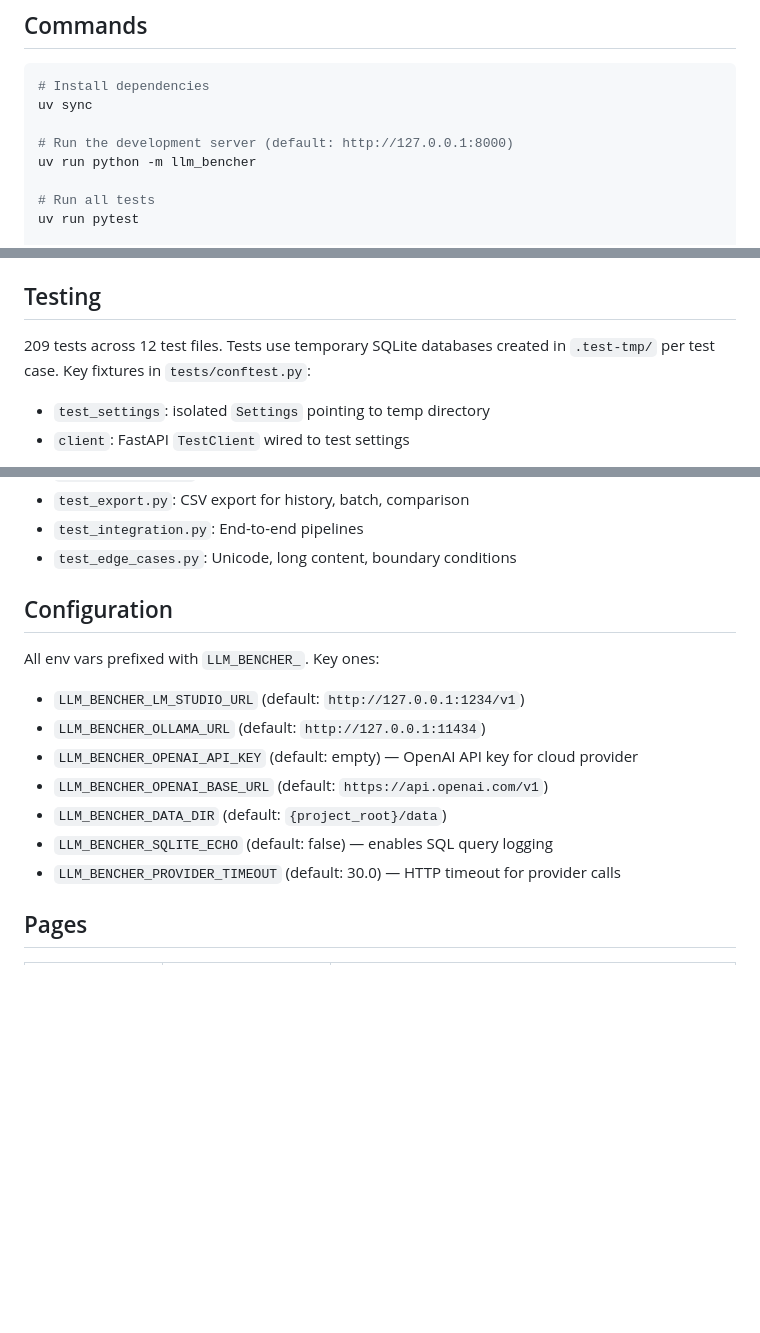
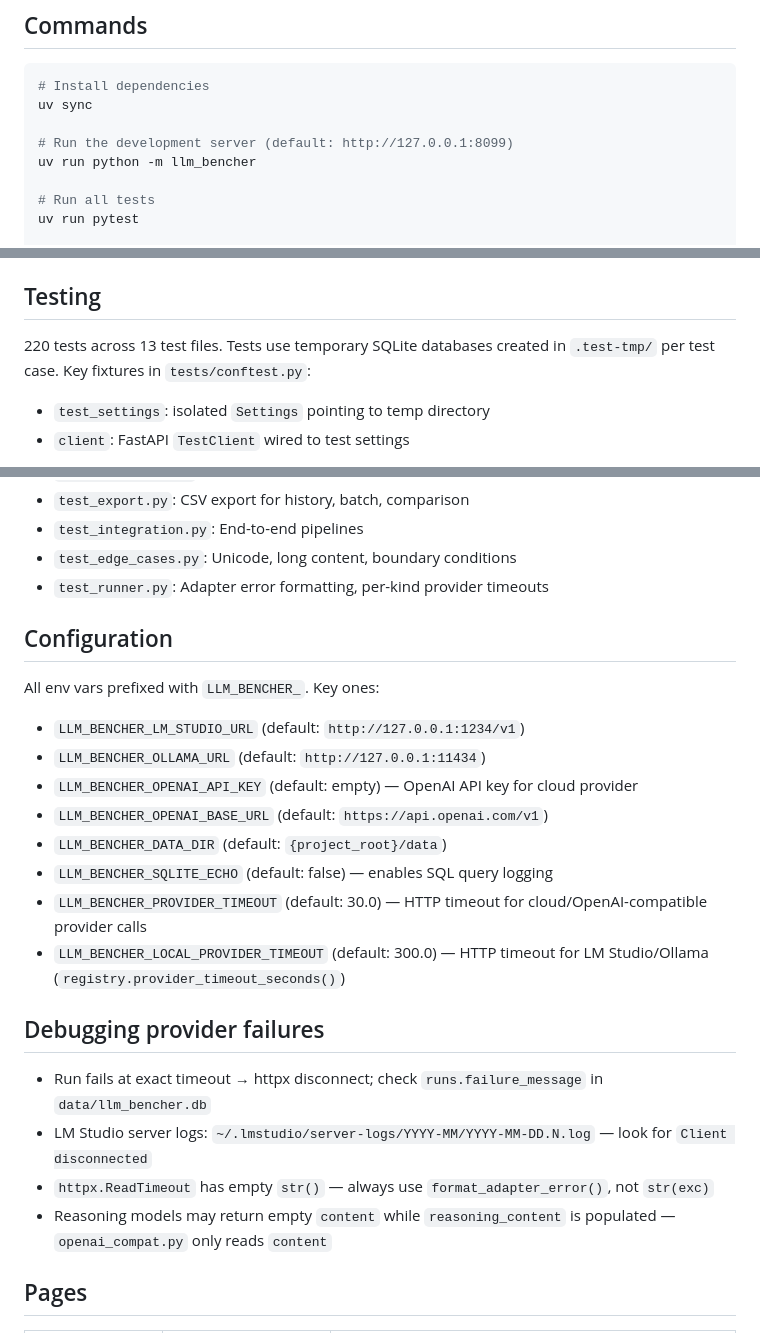
Before and after one commit to jimjamscott22/LLM-Bencher, a Markdown page: CLAUDE.md, 3 parts joined by grey strips. GitHub-like rendering; blank space fills up the shorter version.

Commit message:
Update CLAUDE.md to reflect changes in development server port, test file count, and new debugging information
- Updated the default port for the development server from 8000 to 8099.
- Increased the test file count from 12 to 13 and added a new test for adapter error formatting.
- Clarified environment variable descriptions for provider timeouts and added a section for debugging provider failures.

```diff
--- a/CLAUDE.md
+++ b/CLAUDE.md
@@ -12,7 +12,7 @@ LLM-Bencher is a FastAPI web application for testing and benchmarking LLM servic
 # Install dependencies
 uv sync
 
-# Run the development server (default: http://127.0.0.1:8000)
+# Run the development server (default: http://127.0.0.1:8099)
 uv run python -m llm_bencher
 
 # Run all tests
@@ -59,7 +60,7 @@ Python 3.12+ required. Package manager is `uv` (not pip).
 
 ## Testing
 
-209 tests across 12 test files. Tests use temporary SQLite databases created in `.test-tmp/` per test case. Key fixtures in `tests/conftest.py`:
+220 tests across 13 test files. Tests use temporary SQLite databases created in `.test-tmp/` per test case. Key fixtures in `tests/conftest.py`:
 - `test_settings`: isolated `Settings` pointing to temp directory
 - `client`: FastAPI `TestClient` wired to test settings
 
@@ -79,6 +80,7 @@ Test files:
 - `test_export.py`: CSV export for history, batch, comparison
 - `test_integration.py`: End-to-end pipelines
 - `test_edge_cases.py`: Unicode, long content, boundary conditions
+- `test_runner.py`: Adapter error formatting, per-kind provider timeouts
 
 ## Configuration
 
@@ -89,7 +91,15 @@ All env vars prefixed with `LLM_BENCHER_`. Key ones:
 - `LLM_BENCHER_OPENAI_BASE_URL` (default: `https://api.openai.com/v1`)
 - `LLM_BENCHER_DATA_DIR` (default: `{project_root}/data`)
 - `LLM_BENCHER_SQLITE_ECHO` (default: false) — enables SQL query logging
-- `LLM_BENCHER_PROVIDER_TIMEOUT` (default: 30.0) — HTTP timeout for provider calls
+- `LLM_BENCHER_PROVIDER_TIMEOUT` (default: 30.0) — HTTP timeout for cloud/OpenAI-compatible provider calls
+- `LLM_BENCHER_LOCAL_PROVIDER_TIMEOUT` (default: 300.0) — HTTP timeout for LM Studio/Ollama (`registry.provider_timeout_seconds()`)
+
+## Debugging provider failures
+
+- Run fails at exact timeout → httpx disconnect; check `runs.failure_message` in `data/llm_bencher.db`
+- LM Studio server logs: `~/.lmstudio/server-logs/YYYY-MM/YYYY-MM-DD.N.log` — look for `Client disconnected`
+- `httpx.ReadTimeout` has empty `str()` — always use `format_adapter_error()`, not `str(exc)`
+- Reasoning models may return empty `content` while `reasoning_content` is populated — `openai_compat.py` only reads `content`
 
 ## Pages
 
```
Also changed, not shown: other parts of CLAUDE.md (+1 -0 lines).
